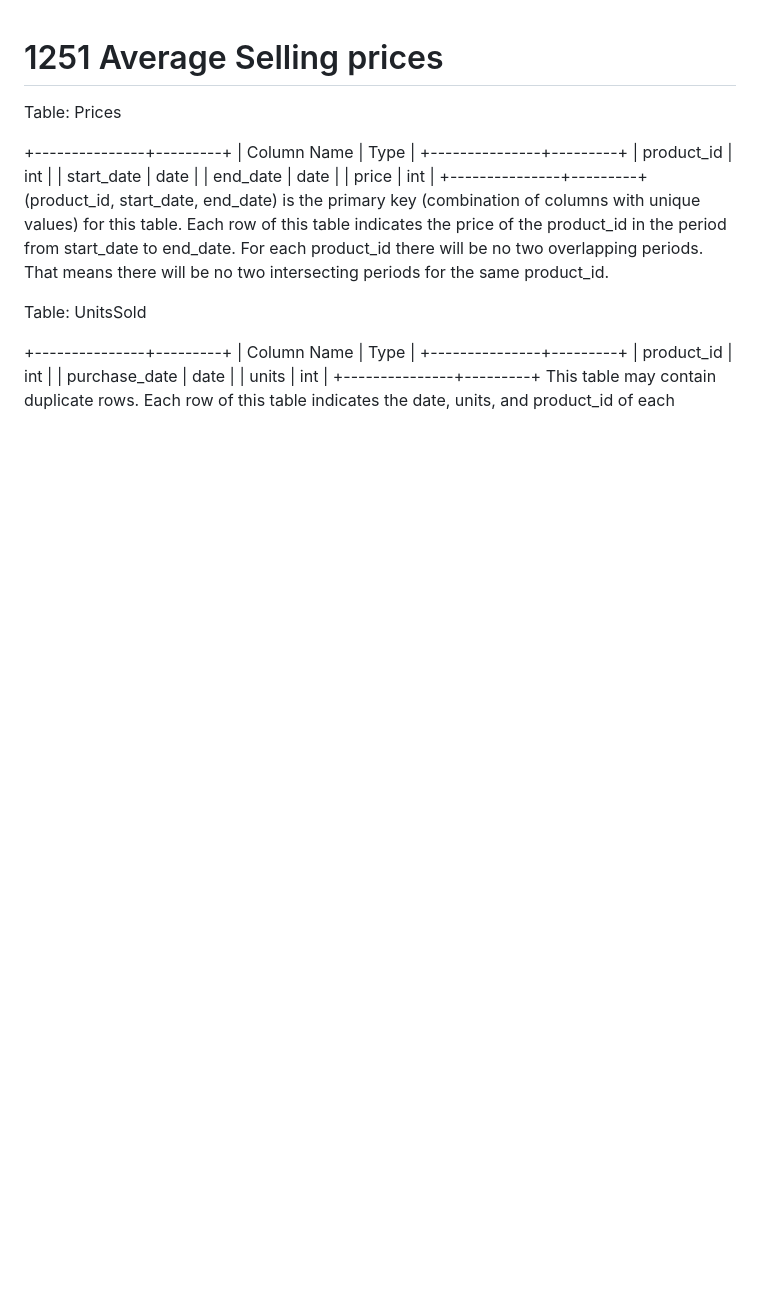
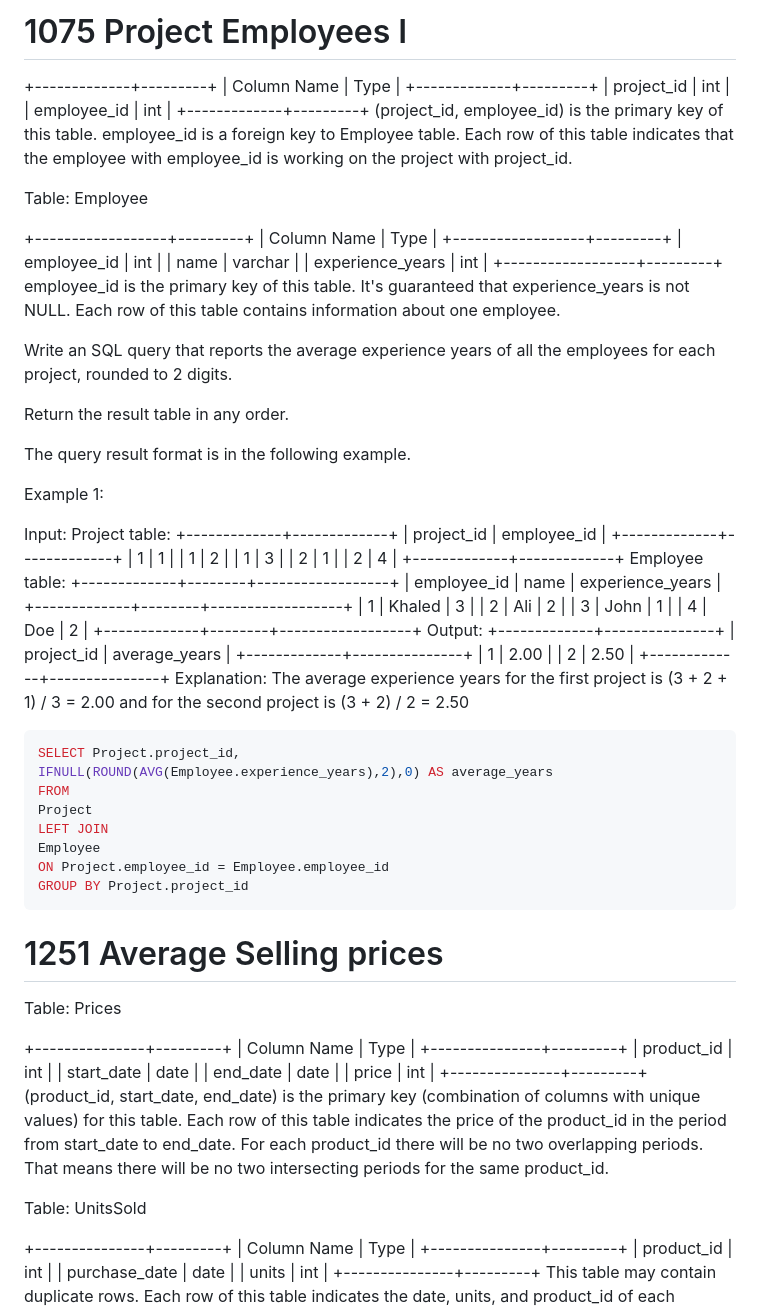
Before and after one commit to TimesNR/Projects, a Markdown page: SQL_leetcode_practice/BasicAggregateFunctions/README.md, the part around the change. Drawn GitHub-style; blank space fills up the shorter version.

````diff
--- a/SQL_leetcode_practice/BasicAggregateFunctions/README.md
+++ b/SQL_leetcode_practice/BasicAggregateFunctions/README.md
@@ -1,3 +1,78 @@
+# 1075 Project Employees I
++-------------+---------+
+| Column Name | Type    |
++-------------+---------+
+| project_id  | int     |
+| employee_id | int     |
++-------------+---------+
+(project_id, employee_id) is the primary key of this table.
+employee_id is a foreign key to Employee table.
+Each row of this table indicates that the employee with employee_id is working on the project with project_id.
+
+
+Table: Employee
+
++------------------+---------+
+| Column Name      | Type    |
++------------------+---------+
+| employee_id      | int     |
+| name             | varchar |
+| experience_years | int     |
++------------------+---------+
+employee_id is the primary key of this table. It's guaranteed that experience_years is not NULL.
+Each row of this table contains information about one employee.
+
+
+Write an SQL query that reports the average experience years of all the employees for each project, rounded to 2 digits.
+
+Return the result table in any order.
+
+The query result format is in the following example.
+
+
+
+Example 1:
+
+Input:
+Project table:
++-------------+-------------+
+| project_id  | employee_id |
++-------------+-------------+
+| 1           | 1           |
+| 1           | 2           |
+| 1           | 3           |
+| 2           | 1           |
+| 2           | 4           |
++-------------+-------------+
+Employee table:
++-------------+--------+------------------+
+| employee_id | name   | experience_years |
++-------------+--------+------------------+
+| 1           | Khaled | 3                |
+| 2           | Ali    | 2                |
+| 3           | John   | 1                |
+| 4           | Doe    | 2                |
++-------------+--------+------------------+
+Output:
++-------------+---------------+
+| project_id  | average_years |
++-------------+---------------+
+| 1           | 2.00          |
+| 2           | 2.50          |
++-------------+---------------+
+Explanation: The average experience years for the first project is (3 + 2 + 1) / 3 = 2.00 and for the second project is (3 + 2) / 2 = 2.50
+
+```sql
+SELECT Project.project_id,
+IFNULL(ROUND(AVG(Employee.experience_years),2),0) AS average_years
+FROM
+Project
+LEFT JOIN
+Employee
+ON Project.employee_id = Employee.employee_id
+GROUP BY Project.project_id
+```
+
 # 1251 Average Selling prices
 
 Table: Prices
````
